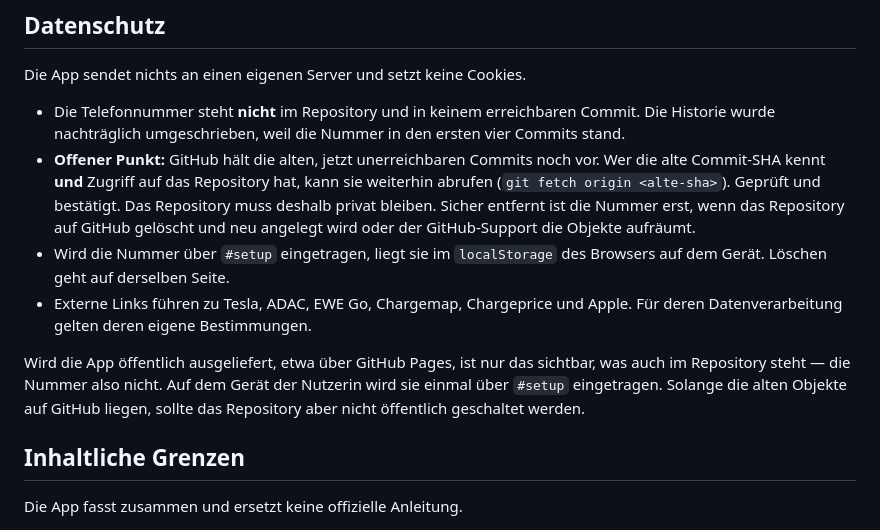
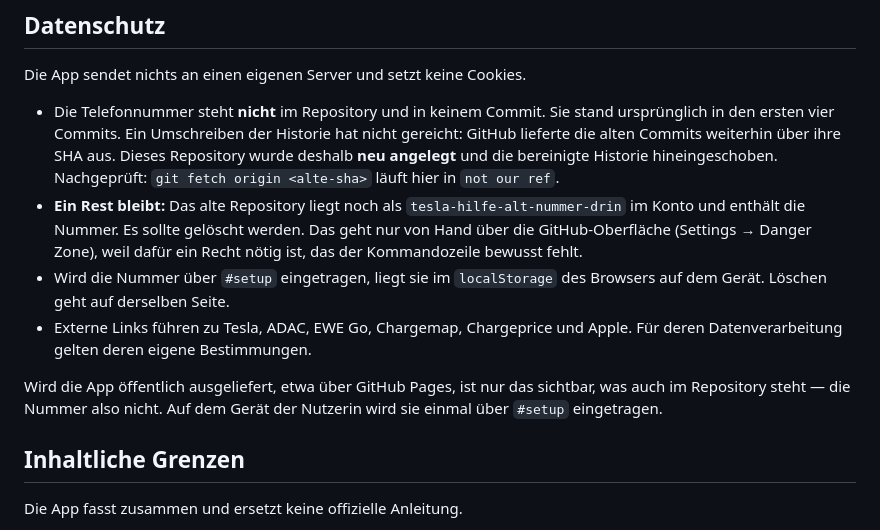
Before and after one commit to macalexister/tesla-hilfe, a Markdown page: README.md, the part around the change. Rendered like a GitHub page.

Commit message:
README: Stand nach dem Neuanlegen des Repositories
Umschreiben der Historie hat nicht gereicht, GitHub lieferte die alten
Commits weiter über ihre SHA aus. Das Repository wurde deshalb neu angelegt.
Der Abruf der alten SHA läuft jetzt in "not our ref".

Offen bleibt das alte Repository tesla-hilfe-alt-nummer-drin, das noch im
Konto liegt und die Nummer enthält. Es muss von Hand gelöscht werden.

Co-authored-by: Copilot <223556219+Copilot@users.noreply.github.com>

```diff
--- a/README.md
+++ b/README.md
@@ -79,15 +79,17 @@ nichts kaputt.
 
 Die App sendet nichts an einen eigenen Server und setzt keine Cookies.
 
-- Die Telefonnummer steht **nicht** im Repository und in keinem erreichbaren
-  Commit. Die Historie wurde nachträglich umgeschrieben, weil die Nummer in
-  den ersten vier Commits stand.
-- **Offener Punkt:** GitHub hält die alten, jetzt unerreichbaren Commits noch
-  vor. Wer die alte Commit-SHA kennt **und** Zugriff auf das Repository hat,
-  kann sie weiterhin abrufen (`git fetch origin <alte-sha>`). Geprüft und
-  bestätigt. Das Repository muss deshalb privat bleiben. Sicher entfernt ist
-  die Nummer erst, wenn das Repository auf GitHub gelöscht und neu angelegt
-  wird oder der GitHub-Support die Objekte aufräumt.
+- Die Telefonnummer steht **nicht** im Repository und in keinem Commit. Sie
+  stand ursprünglich in den ersten vier Commits. Ein Umschreiben der Historie
+  hat nicht gereicht: GitHub lieferte die alten Commits weiterhin über ihre
+  SHA aus. Dieses Repository wurde deshalb **neu angelegt** und die bereinigte
+  Historie hineingeschoben. Nachgeprüft: `git fetch origin <alte-sha>` läuft
+  hier in `not our ref`.
+- **Ein Rest bleibt:** Das alte Repository liegt noch als
+  `tesla-hilfe-alt-nummer-drin` im Konto und enthält die Nummer. Es sollte
+  gelöscht werden. Das geht nur von Hand über die GitHub-Oberfläche
+  (Settings → Danger Zone), weil dafür ein Recht nötig ist, das der
+  Kommandozeile bewusst fehlt.
 - Wird die Nummer über `#setup` eingetragen, liegt sie im `localStorage` des
   Browsers auf dem Gerät. Löschen geht auf derselben Seite.
 - Externe Links führen zu Tesla, ADAC, EWE Go, Chargemap, Chargeprice und Apple.
@@ -95,9 +97,7 @@ Die App sendet nichts an einen eigenen Server und setzt keine Cookies.
 
 Wird die App öffentlich ausgeliefert, etwa über GitHub Pages, ist nur das
 sichtbar, was auch im Repository steht — die Nummer also nicht. Auf dem Gerät
-der Nutzerin wird sie einmal über `#setup` eingetragen. Solange die alten
-Objekte auf GitHub liegen, sollte das Repository aber nicht öffentlich
-geschaltet werden.
+der Nutzerin wird sie einmal über `#setup` eingetragen.
 
 ## Inhaltliche Grenzen
 
```
